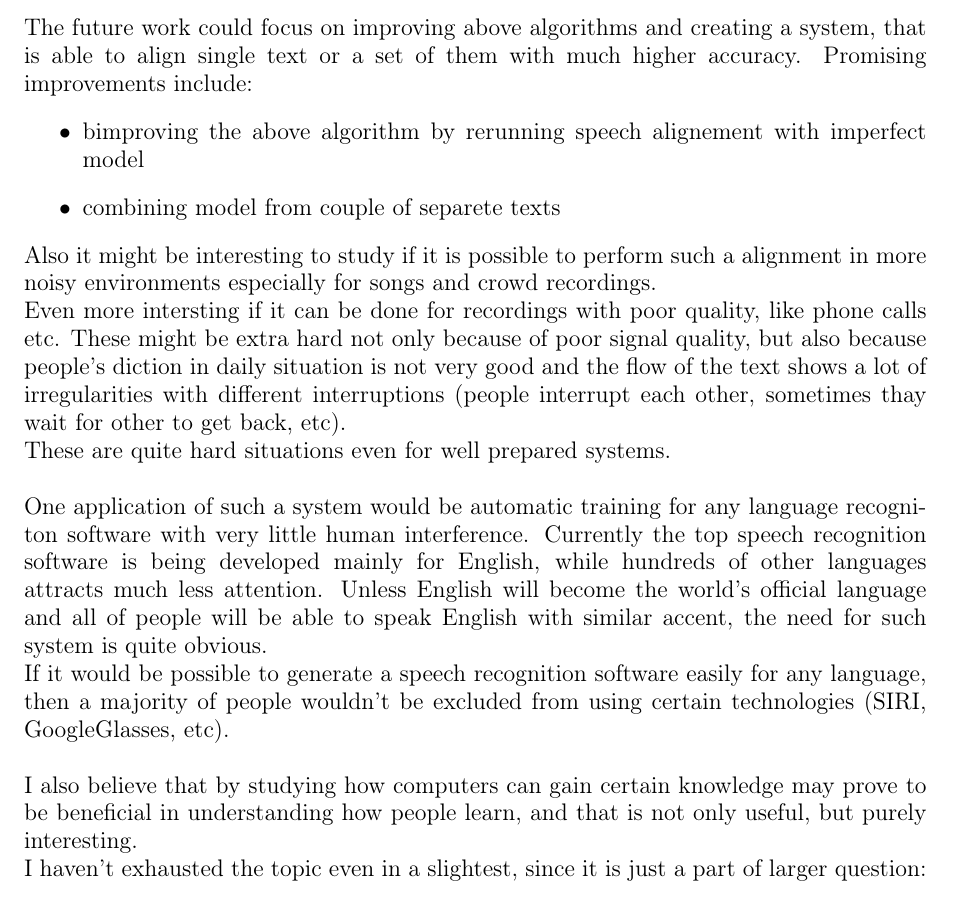
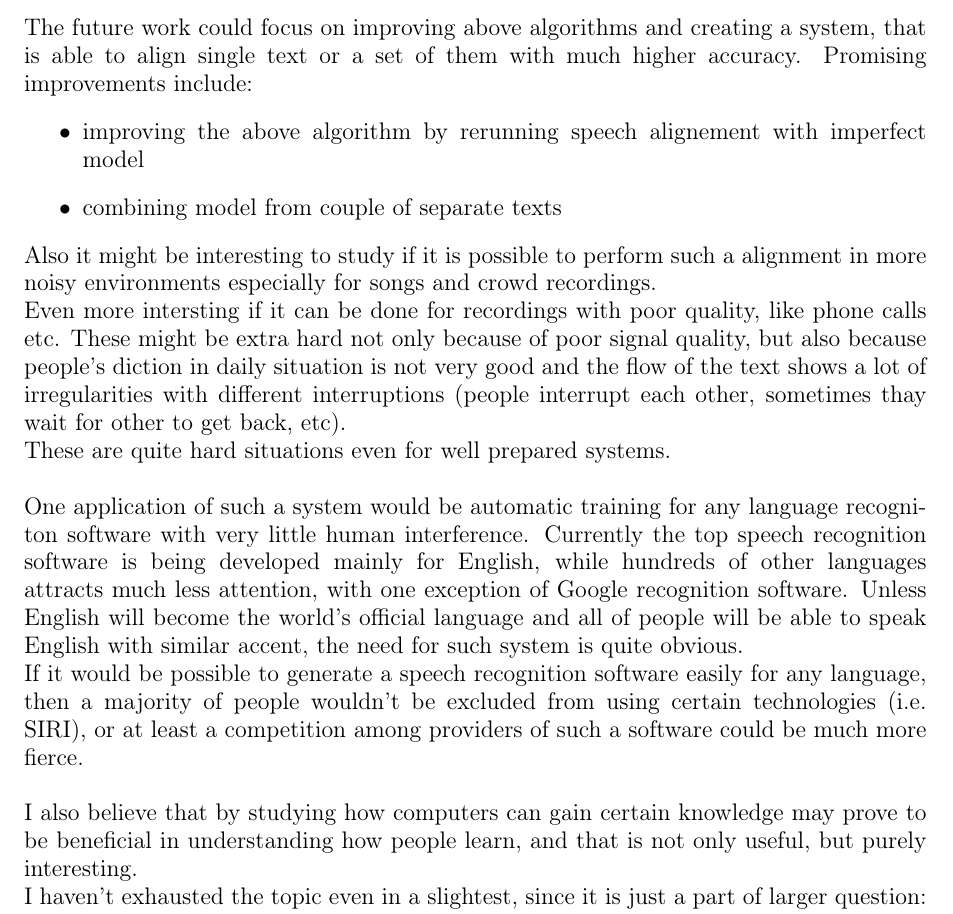
Before and after one commit to Heappl/speechtextmatcher, a LaTeX thesis (theory/thesis.tex): part of page 74 of 77, cut so that both start at the same text. Compiled offline with pdfLaTeX.

Commit message:
fixed 4th chapter

```diff
--- a/theory/thesis.tex
+++ b/theory/thesis.tex
@@ -1963,15 +1963,15 @@ It would require further studies, but I believe it is possible to even further r
 The future work could focus on improving above algorithms and creating a system, that is able to align single text or a set of them with much higher accuracy.
 Promising improvements include:
 \begin{itemize}
-    \item bimproving the above algorithm by rerunning speech alignement with imperfect model
-    \item combining model from couple of separete texts
+    \item improving the above algorithm by rerunning speech alignement with imperfect model
+    \item combining model from couple of separate texts
 \end{itemize}
 Also it might be interesting to study if it is possible to perform such a alignment in more noisy environments especially for songs and crowd recordings. \newline
 Even more intersting if it can be done for recordings with poor quality, like phone calls etc. These might be extra hard not only because of poor signal quality, but also because people's diction in daily situation is not very good and the flow of the text shows a lot of irregularities with different interruptions (people interrupt each other, sometimes thay wait for other to get back, etc). \newline
 These are quite hard situations even for well prepared systems. \newline
 
-One application of such a system would be automatic training for any language recogniton software with very little human interference. Currently the top speech recognition software is being developed mainly for English, while hundreds of other languages attracts much less attention. Unless English will become the world's official language and all of people will be able to speak English with similar accent, the need for such system is quite obvious. \newline
-If it would be possible to generate a speech recognition software easily for any language, then a majority of people wouldn't be excluded from using certain technologies (SIRI, GoogleGlasses, etc). \newline
+One application of such a system would be automatic training for any language recogniton software with very little human interference. Currently the top speech recognition software is being developed mainly for English, while hundreds of other languages attracts much less attention, with one exception of Google recognition software. Unless English will become the world's official language and all of people will be able to speak English with similar accent, the need for such system is quite obvious. \newline
+If it would be possible to generate a speech recognition software easily for any language, then a majority of people wouldn't be excluded from using certain technologies (i.e. SIRI), or at least a competition among providers of such a software could be much more fierce. \newline
 
 I also believe that by studying how computers can gain certain knowledge may prove to be beneficial in understanding how people learn, and that is not only useful, but purely interesting. \newline
 I haven't exhausted the topic even in a slightest, since it is just a part of larger question: how one can learn a language without external help. How human infants learn to talk, and how computers can mimick (or not) to learn language as well. \newline
```
